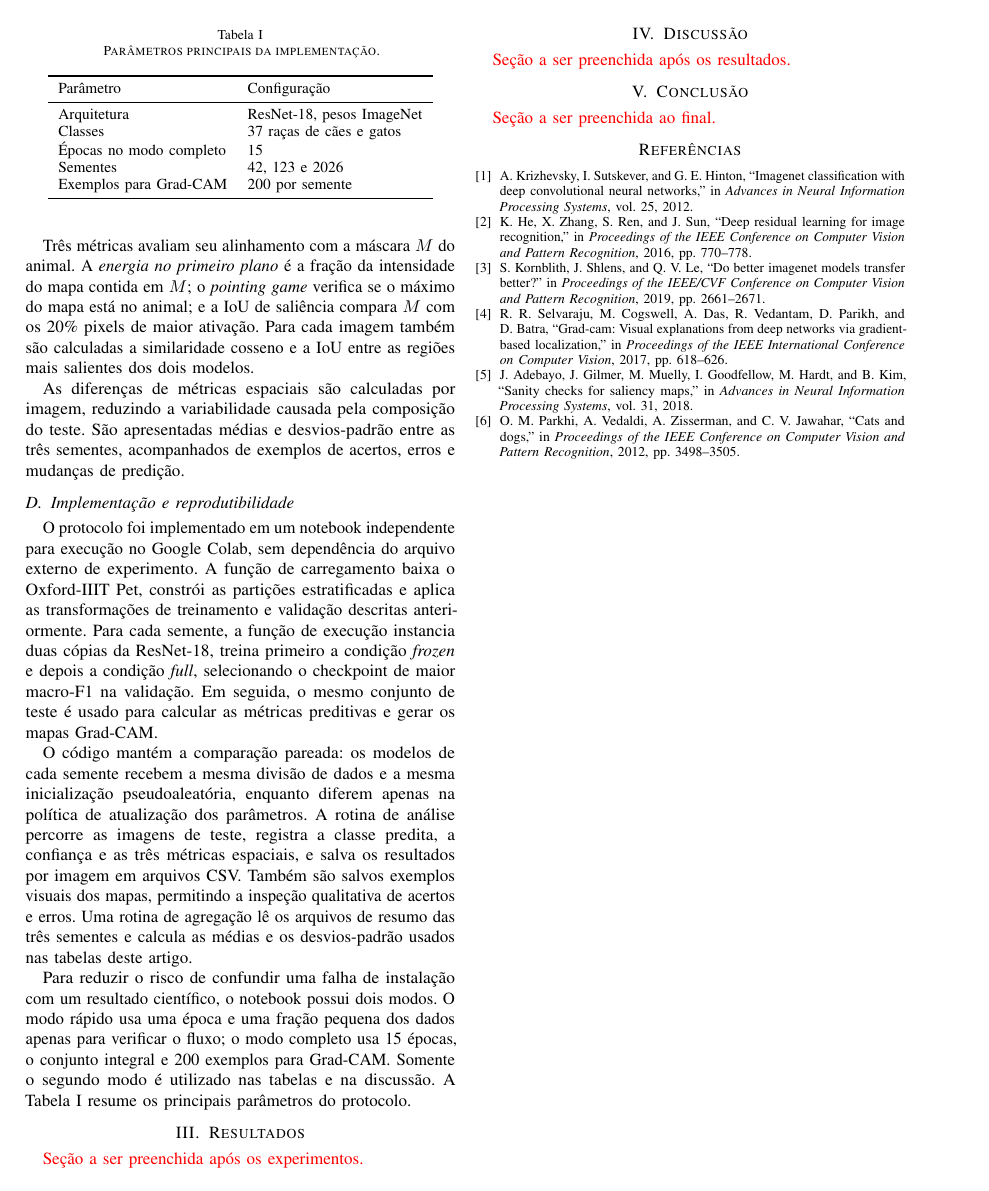
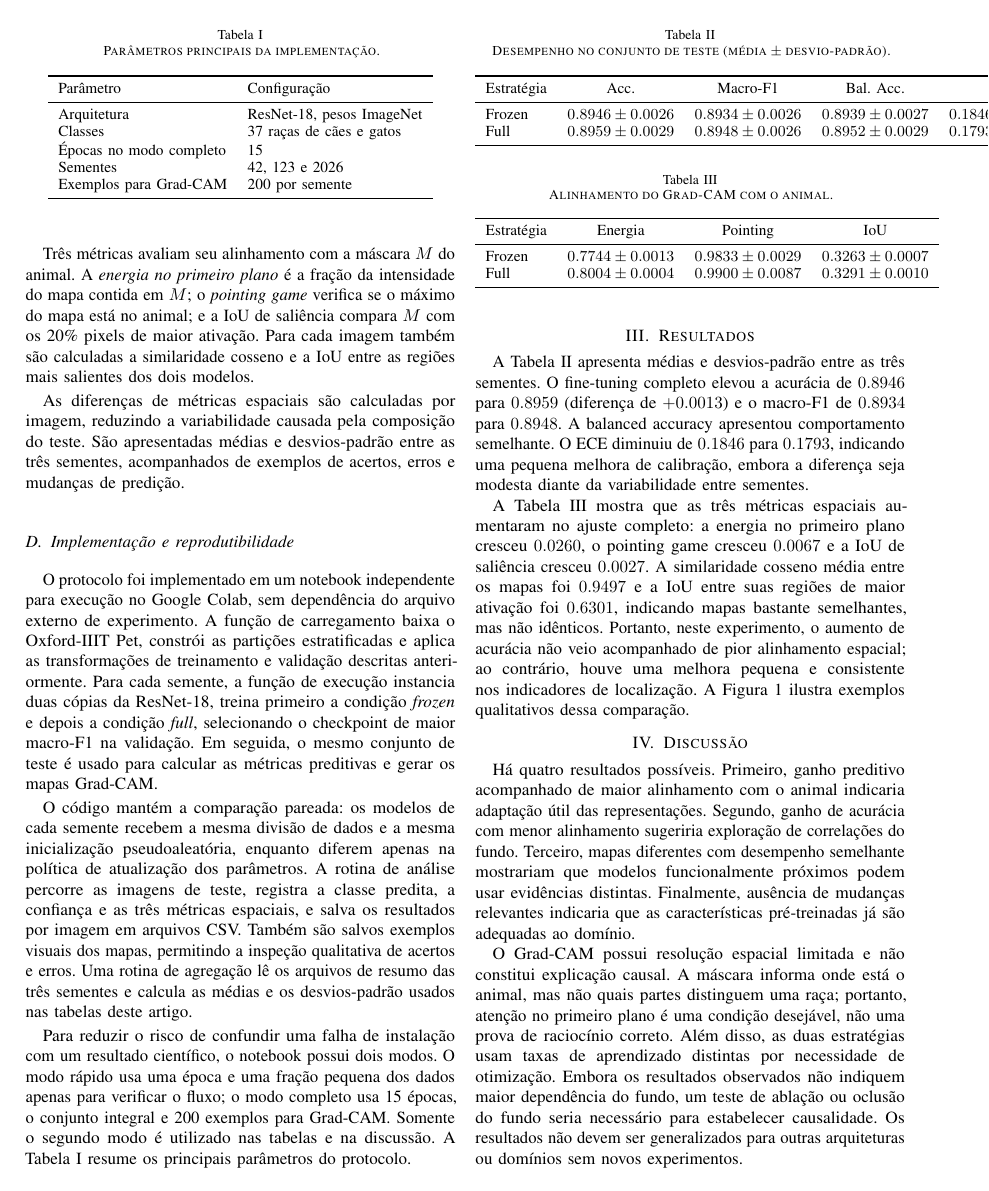
Before and after one commit to 1emes/IA2-CNN-FineTuning-GradCam, a LaTeX paper (article/main.tex): page 2 of 2 before the commit and page 2 of 3 after it. Compiled offline with pdfLaTeX.

Commit message:
docs: adiciona resultados, discussão e conclusão ao artigo
Co-authored-by: Edupizzol <eduoizzol16@gmail.com>

```diff
--- a/article/main.tex
+++ b/article/main.tex
@@ -93,7 +93,36 @@ Exemplos para Grad-CAM & 200 por semente \\
 \end{tabular}
 \end{table}
 
-
 \section{Resultados}
 
-\textcolor{red}{Seção a ser preenchida após os experimentos.}
+\begin{table}[t]
+\caption{Desempenho no conjunto de teste (média $\pm$ desvio-padrão).}
+\label{tab:classification}
+\centering
+\small
+\begin{tabular}{lcccc}
+\toprule
+Estratégia & Acc. & Macro-F1 & Bal. Acc. & ECE \\
+\midrule
+Frozen & $0.8946\pm0.0026$ & $0.8934\pm0.0026$ & $0.8939\pm0.0027$ & $0.1846\pm0.0034$ \\
+Full   & $0.8959\pm0.0029$ & $0.8948\pm0.0026$ & $0.8952\pm0.0029$ & $0.1793\pm0.0078$ \\
+\bottomrule
+\end{tabular}
+\end{table}
+
+A Tabela~\ref{tab:classification} apresenta médias e desvios-padrão entre as três sementes. O fine-tuning completo elevou a acurácia de $0.8946$ para $0.8959$ (diferença de $+0.0013$) e o macro-F1 de $0.8934$ para $0.8948$. A balanced accuracy apresentou comportamento semelhante. O ECE diminuiu de $0.1846$ para $0.1793$, indicando uma pequena melhora de calibração, embora a diferença seja modesta diante da variabilidade entre sementes.
+
+\begin{table}[t]
+\caption{Alinhamento do Grad-CAM com o animal.}
+\label{tab:spatial}
+\centering
+\small
+\begin{tabular}{lccc}
+\toprule
+Estratégia & Energia & Pointing & IoU \\
+\midrule
+Frozen & $0.7744\pm0.0013$ & $0.9833\pm0.0029$ & $0.3263\pm0.0007$ \\
+Full   & $0.8004\pm0.0004$ & $0.9900\pm0.0087$ & $0.3291\pm0.0010$ \\
+\bottomrule
+\end{tabular}
+\end{table}
@@ -100,11 +139,17 @@ Exemplos para Grad-CAM & 200 por semente \\
+\label{fig:gradcam}
+\end{figure}
+
+A Tabela~\ref{tab:spatial} mostra que as três métricas espaciais aumentaram no ajuste completo: a energia no primeiro plano cresceu $0.0260$, o pointing game cresceu $0.0067$ e a IoU de saliência cresceu $0.0027$. A similaridade cosseno média entre os mapas foi $0.9497$ e a IoU entre suas regiões de maior ativação foi $0.6301$, indicando mapas bastante semelhantes, mas não idênticos. Portanto, neste experimento, o aumento de acurácia não veio acompanhado de pior alinhamento espacial; ao contrário, houve uma melhora pequena e consistente nos indicadores de localização. A Figura~\ref{fig:gradcam} ilustra exemplos qualitativos dessa comparação.
 
 \section{Discussão}
 
-\textcolor{red}{Seção a ser preenchida após os resultados.}
+Há quatro resultados possíveis. Primeiro, ganho preditivo acompanhado de maior alinhamento com o animal indicaria adaptação útil das representações. Segundo, ganho de acurácia com menor alinhamento sugeriria exploração de correlações do fundo. Terceiro, mapas diferentes com desempenho semelhante mostrariam que modelos funcionalmente próximos podem usar evidências distintas. Finalmente, ausência de mudanças relevantes indicaria que as características pré-treinadas já são adequadas ao domínio.
+
+O Grad-CAM possui resolução espacial limitada e não constitui explicação causal. A máscara informa onde está o animal, mas não quais partes distinguem uma raça; portanto, atenção no primeiro plano é uma condição desejável, não uma prova de raciocínio correto. Além disso, as duas estratégias usam taxas de aprendizado distintas por necessidade de otimização. Embora os resultados observados não indiquem maior dependência do fundo, um teste de ablação ou oclusão do fundo seria necessário para estabelecer causalidade. Os resultados não devem ser generalizados para outras arquiteturas ou domínios sem novos experimentos.
 
 \section{Conclusão}
 
-\textcolor{red}{Seção a ser preenchida ao final.}
+Este trabalho avaliou o fine-tuning como uma mudança tanto de desempenho quanto de evidência visual. No Oxford-IIIT Pet, o ajuste completo produziu ganhos modestos de acurácia e macro-F1, reduziu o ECE e aumentou as três métricas de alinhamento do Grad-CAM com o animal. Assim, para este protocolo, a resposta às duas perguntas de pesquisa é que o fine-tuning alterou não apenas a acurácia, mas também as regiões salientadas, em direção a um alinhamento ligeiramente maior com o primeiro plano. A conclusão é restrita ao conjunto de dados, à arquitetura e às sementes utilizadas; experimentos de oclusão do fundo são um próximo passo para testar se essa associação é causal.
 
 \bibliographystyle{IEEEtran}
 \bibliography{references}
```
Also changed, not shown: article/main.tex (10 more changed lines).
